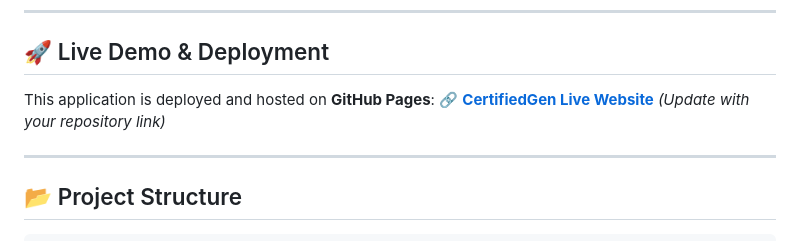
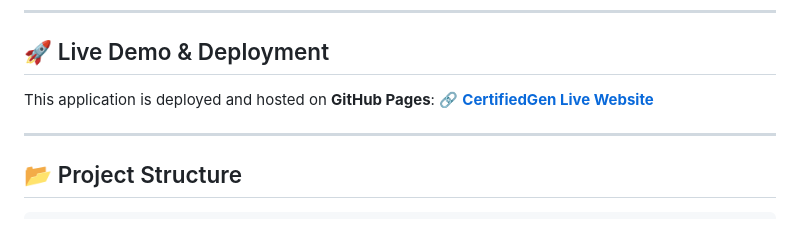
Before and after one commit to tanaydeshmukh7/certifiedgen, a Markdown page: README.md, the part around the change. Drawn GitHub-style.

Commit message:
docs: finalize live URL in README

```diff
--- a/README.md
+++ b/README.md
@@ -20,7 +20,7 @@
 ## 🚀 Live Demo & Deployment
 
 This application is deployed and hosted on **GitHub Pages**:
-🔗 **[CertifiedGen Live Website](https://tanaydeshmukh7.github.io/certifiedgen/)** *(Update with your repository link)*
+🔗 **[CertifiedGen Live Website](https://tanaydeshmukh7.github.io/certifiedgen/)**
 
 ---
 
```
